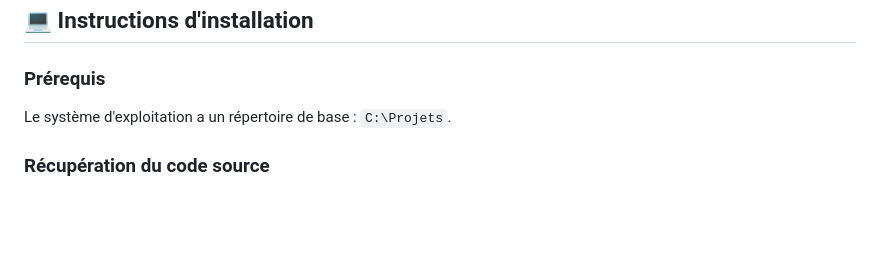
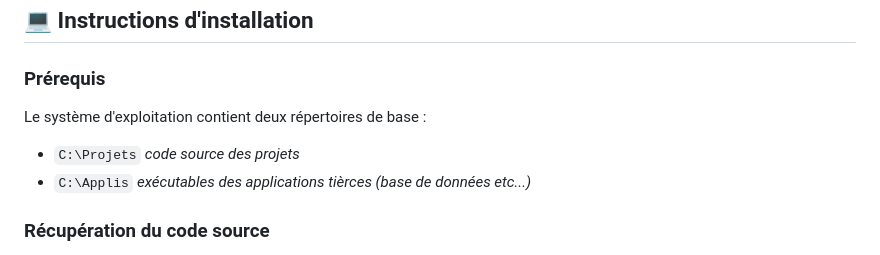
Before and after one commit to BriceMetthey/ProjetCentreEquestre, a Markdown page: README.md, the part around the change. Rendered like a GitHub page; blank space fills up the shorter version.

```diff
--- a/README.md
+++ b/README.md
@@ -21,7 +21,9 @@ _Note : Projet à destination des Terminales NSI_
 
 ### Prérequis
 
-Le système d'exploitation a un répertoire de base : `C:\Projets`.
+Le système d'exploitation contient deux répertoires de base :
+- `C:\Projets` _code source des projets_
+- `C:\Applis`  _exécutables des applications tièrces (base de données etc...)_
 
 ### Récupération du code source
 
```
